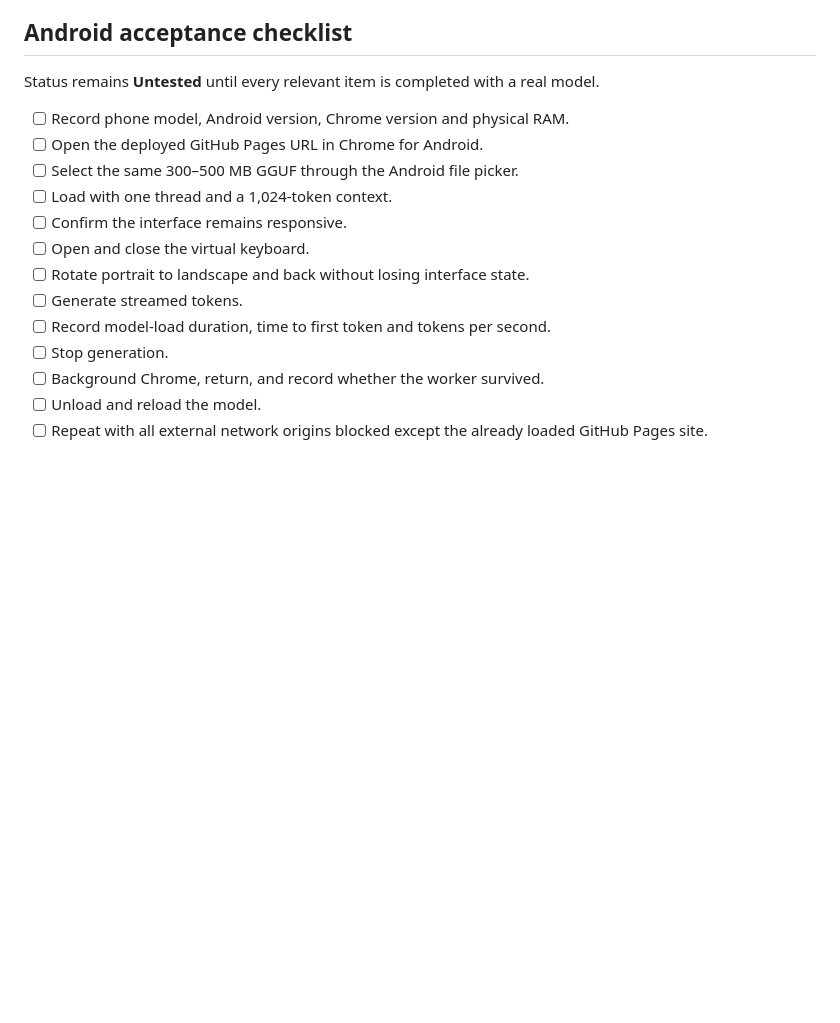
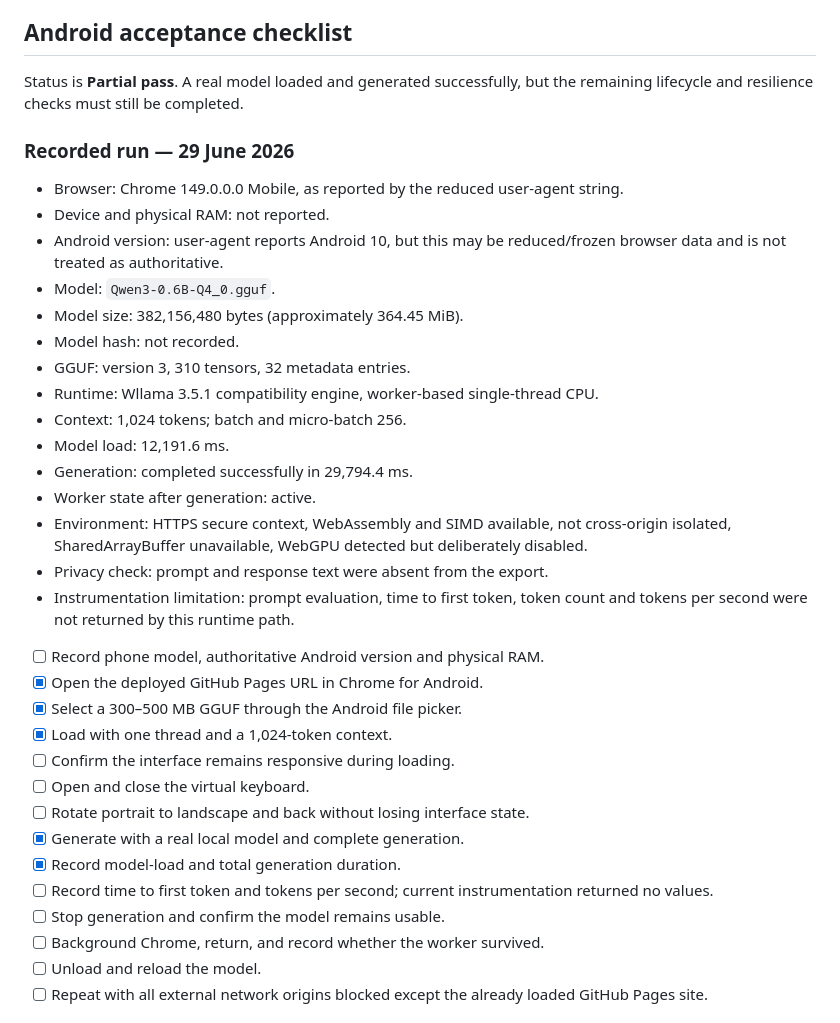
Before and after one commit to Coolkama/PortableLM, a Markdown page: MILESTONE_1_TESTS.md, the part around one of its changes. Rendered like a GitHub page; blank space fills up the shorter version.

Commit message:
Record successful Android local inference run

```diff
--- a/MILESTONE_1_TESTS.md
+++ b/MILESTONE_1_TESTS.md
@@ -50,18 +50,37 @@ Record the browser version, operating system, model filename, model SHA-256, fil
 
 ## Android acceptance checklist
 
-Status remains **Untested** until every relevant item is completed with a real model.
+Status is **Partial pass**. A real model loaded and generated successfully, but the remaining lifecycle and resilience checks must still be completed.
 
-- [ ] Record phone model, Android version, Chrome version and physical RAM.
-- [ ] Open the deployed GitHub Pages URL in Chrome for Android.
-- [ ] Select the same 300–500 MB GGUF through the Android file picker.
-- [ ] Load with one thread and a 1,024-token context.
-- [ ] Confirm the interface remains responsive.
+### Recorded run — 29 June 2026
+
+- Browser: Chrome 149.0.0.0 Mobile, as reported by the reduced user-agent string.
+- Device and physical RAM: not reported.
+- Android version: user-agent reports Android 10, but this may be reduced/frozen browser data and is not treated as authoritative.
+- Model: `Qwen3-0.6B-Q4_0.gguf`.
+- Model size: 382,156,480 bytes (approximately 364.45 MiB).
+- Model hash: not recorded.
+- GGUF: version 3, 310 tensors, 32 metadata entries.
+- Runtime: Wllama 3.5.1 compatibility engine, worker-based single-thread CPU.
+- Context: 1,024 tokens; batch and micro-batch 256.
+- Model load: 12,191.6 ms.
+- Generation: completed successfully in 29,794.4 ms.
+- Worker state after generation: active.
+- Environment: HTTPS secure context, WebAssembly and SIMD available, not cross-origin isolated, SharedArrayBuffer unavailable, WebGPU detected but deliberately disabled.
+- Privacy check: prompt and response text were absent from the export.
+- Instrumentation limitation: prompt evaluation, time to first token, token count and tokens per second were not returned by this runtime path.
+
+- [ ] Record phone model, authoritative Android version and physical RAM.
+- [x] Open the deployed GitHub Pages URL in Chrome for Android.
+- [x] Select a 300–500 MB GGUF through the Android file picker.
+- [x] Load with one thread and a 1,024-token context.
+- [ ] Confirm the interface remains responsive during loading.
 - [ ] Open and close the virtual keyboard.
 - [ ] Rotate portrait to landscape and back without losing interface state.
-- [ ] Generate streamed tokens.
-- [ ] Record model-load duration, time to first token and tokens per second.
-- [ ] Stop generation.
+- [x] Generate with a real local model and complete generation.
+- [x] Record model-load and total generation duration.
+- [ ] Record time to first token and tokens per second; current instrumentation returned no values.
+- [ ] Stop generation and confirm the model remains usable.
 - [ ] Background Chrome, return, and record whether the worker survived.
 - [ ] Unload and reload the model.
 - [ ] Repeat with all external network origins blocked except the already loaded GitHub Pages site.
```
Also changed, not shown: other parts of MILESTONE_1_TESTS.md (+10 -10 lines).
